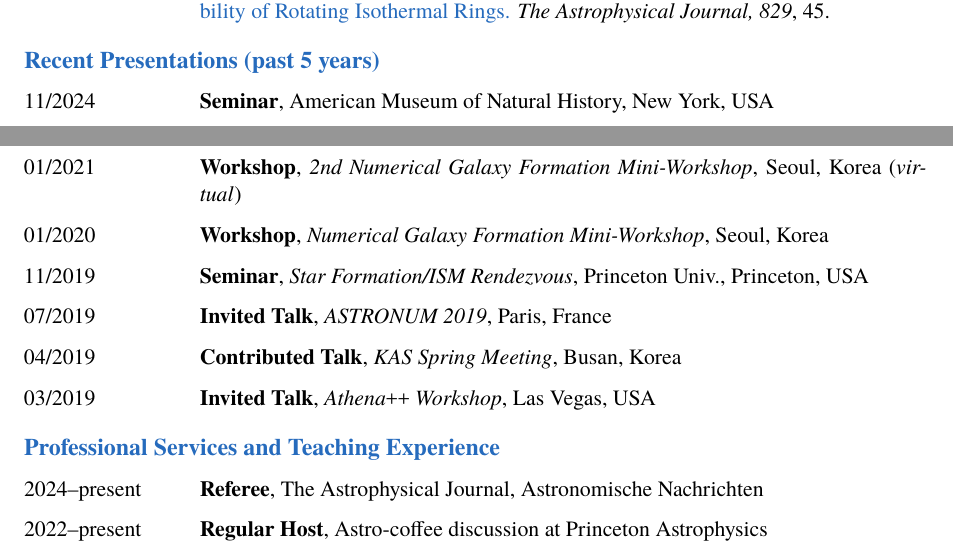
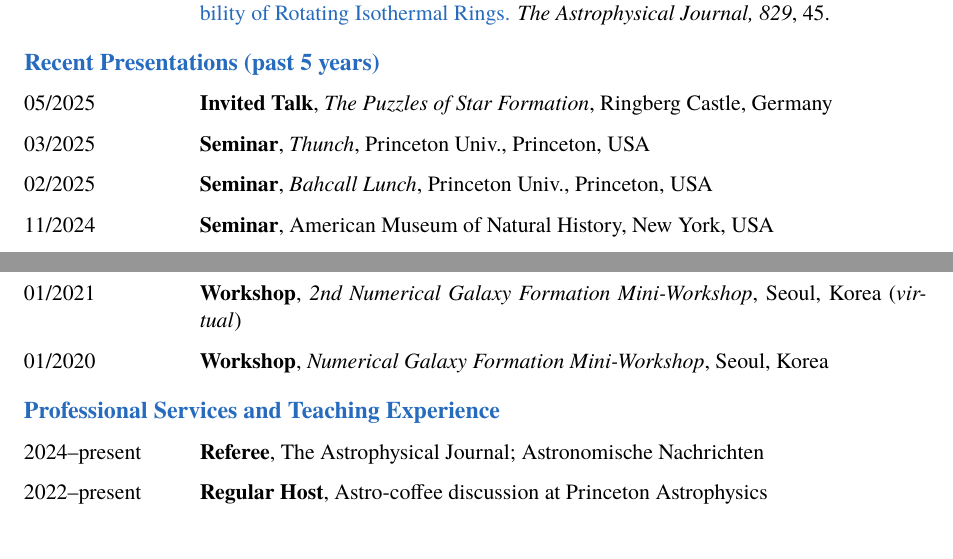
Before and after one commit to sanghyukmoon/sanghyukmoon.github.io, a LaTeX CV (CV/cv.tex): two parts of pages 2 and 3 of 3, joined at a grey line, cut so that both start at the same text. Compiled offline with pdfLaTeX.

Commit message:
Update CV

```diff
--- a/CV/cv.tex
+++ b/CV/cv.tex
@@ -101,6 +101,9 @@
     \end{cvlist}
 
   \begin{cvlist}{\color{NavyBlue}Recent Presentations (past 5 years)}
+    \item [05/2025] \textbf{Invited Talk}, \textit{The Puzzles of Star Formation}, Ringberg Castle, Germany
+    \item [03/2025] \textbf{Seminar}, \textit{Thunch}, Princeton Univ., Princeton, USA
+    \item [02/2025] \textbf{Seminar}, \textit{Bahcall Lunch}, Princeton Univ., Princeton, USA
     \item [11/2024] \textbf{Seminar}, American Museum of Natural History, New York, USA
     \item [08/2024] \textbf{Invited Talk}, \textit{Star Formation Workshop}, McMaster University, Hamilton, Canada
     \item [06/2024] \textbf{Seminar}, Kyung Hee Univ., Suwon, Korea
@@ -127,14 +130,14 @@
     \item [04/2021] \textbf{Contributed Talk}, \textit{KAS Spring Meeting} (\textit{virtual})
     \item [01/2021] \textbf{Workshop}, \textit{2nd Numerical Galaxy Formation Mini-Workshop}, Seoul, Korea (\textit{virtual})
     \item [01/2020] \textbf{Workshop}, \textit{Numerical Galaxy Formation Mini-Workshop}, Seoul, Korea
-    \item [11/2019] \textbf{Seminar}, \textit{Star Formation/ISM Rendezvous}, Princeton Univ., Princeton, USA
-    \item [07/2019] \textbf{Invited Talk}, \textit{ASTRONUM 2019}, Paris, France
-    \item [04/2019] \textbf{Contributed Talk}, \textit{KAS Spring Meeting}, Busan, Korea
-    \item [03/2019] \textbf{Invited Talk}, \textit{Athena\plus\plus~Workshop}, Las Vegas, USA
+%    \item [11/2019] \textbf{Seminar}, \textit{Star Formation/ISM Rendezvous}, Princeton Univ., Princeton, USA
+%    \item [07/2019] \textbf{Invited Talk}, \textit{ASTRONUM 2019}, Paris, France
+%    \item [04/2019] \textbf{Contributed Talk}, \textit{KAS Spring Meeting}, Busan, Korea
+%    \item [03/2019] \textbf{Invited Talk}, \textit{Athena\plus\plus~Workshop}, Las Vegas, USA
   \end{cvlist}
 
   \begin{cvlist}{\color{NavyBlue}Professional Services and Teaching Experience}
-    \item [2024--present] \textbf{Referee}, The Astrophysical Journal, Astronomische Nachrichten
+    \item [2024--present] \textbf{Referee}, The Astrophysical Journal; Astronomische Nachrichten
     \item [2022--present] \textbf{Regular Host}, Astro-coffee discussion at Princeton Astrophysics
     \item [2021--2022] \textbf{Founder and Organizer}, SNU Astronomy Graduate Student Journal Club
     \item [2019] \textbf{Founding Member}, SNU Open Astronomy Innovation Group
```
Also changed, not shown: CV/cv.pdf, CV/cv.tex (4 more changed lines).
